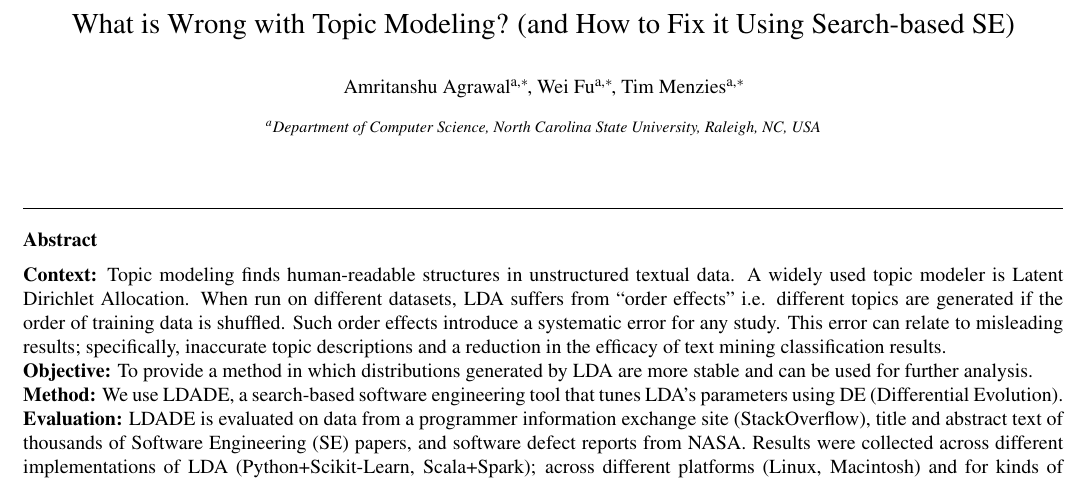
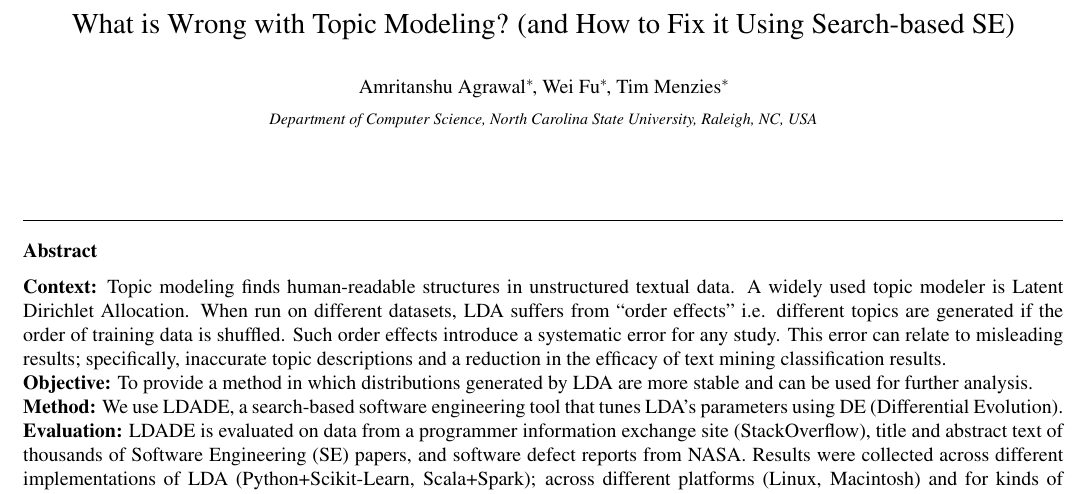
Before and after one commit to ai-se/Tuning-LDA, a LaTeX paper (main.tex): part of page 1 of 14, cut so that both start at the same text. Compiled offline with pdfLaTeX.

Commit message:
spell checks

```diff
--- a/main.tex
+++ b/main.tex
@@ -87,19 +87,19 @@ Topic Modeling? (and How to Fix it Using Search-based SE)}
 
 
 
-\author[label1]{Amritanshu Agrawal\corref{cor1}}
-\address[label1]{Department of Computer Science, North Carolina State University, Raleigh, NC, USA}
+\author{Amritanshu Agrawal\corref{cor1}}
 
 \cortext[cor1]{Corresponding author: Tel: +1-919-637-0412 (Amritanshu)}
 
 \ead{aagrawa8@ncsu.edu}
 \ead[url]{http://ai4se.net/}
 
-\author[label1]{Wei Fu\corref{cor1}}
+\author{Wei Fu\corref{cor1}}
 \ead{wfu@ncsu.edu}
 
-\author[label1]{Tim Menzies\corref{cor1}}
+\author{Tim Menzies\corref{cor1}}
 \ead{tim.menzies@gmail.com}
+\address{Department of Computer Science, North Carolina State University, Raleigh, NC, USA}
 
 \begin{abstract}
 
```
